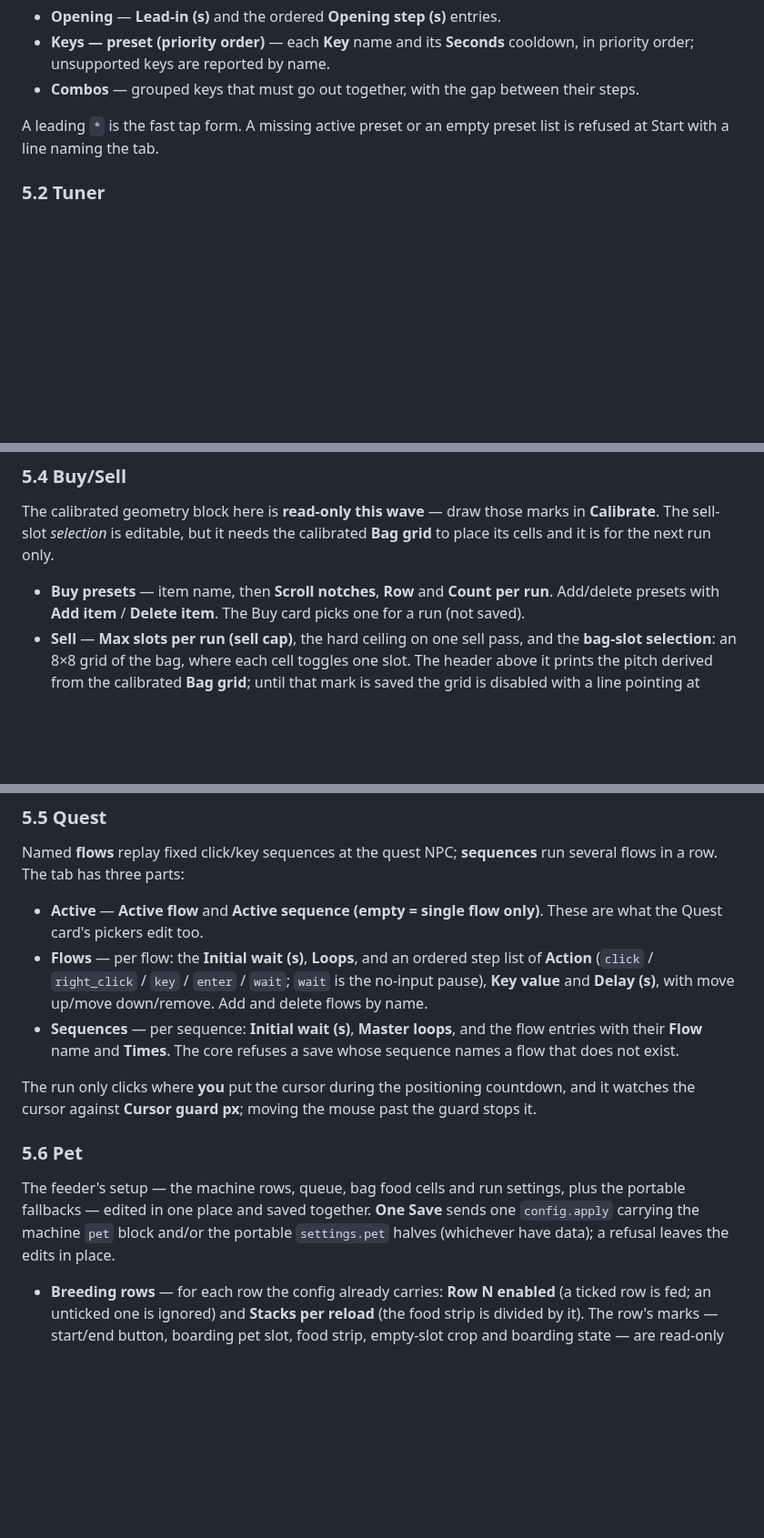
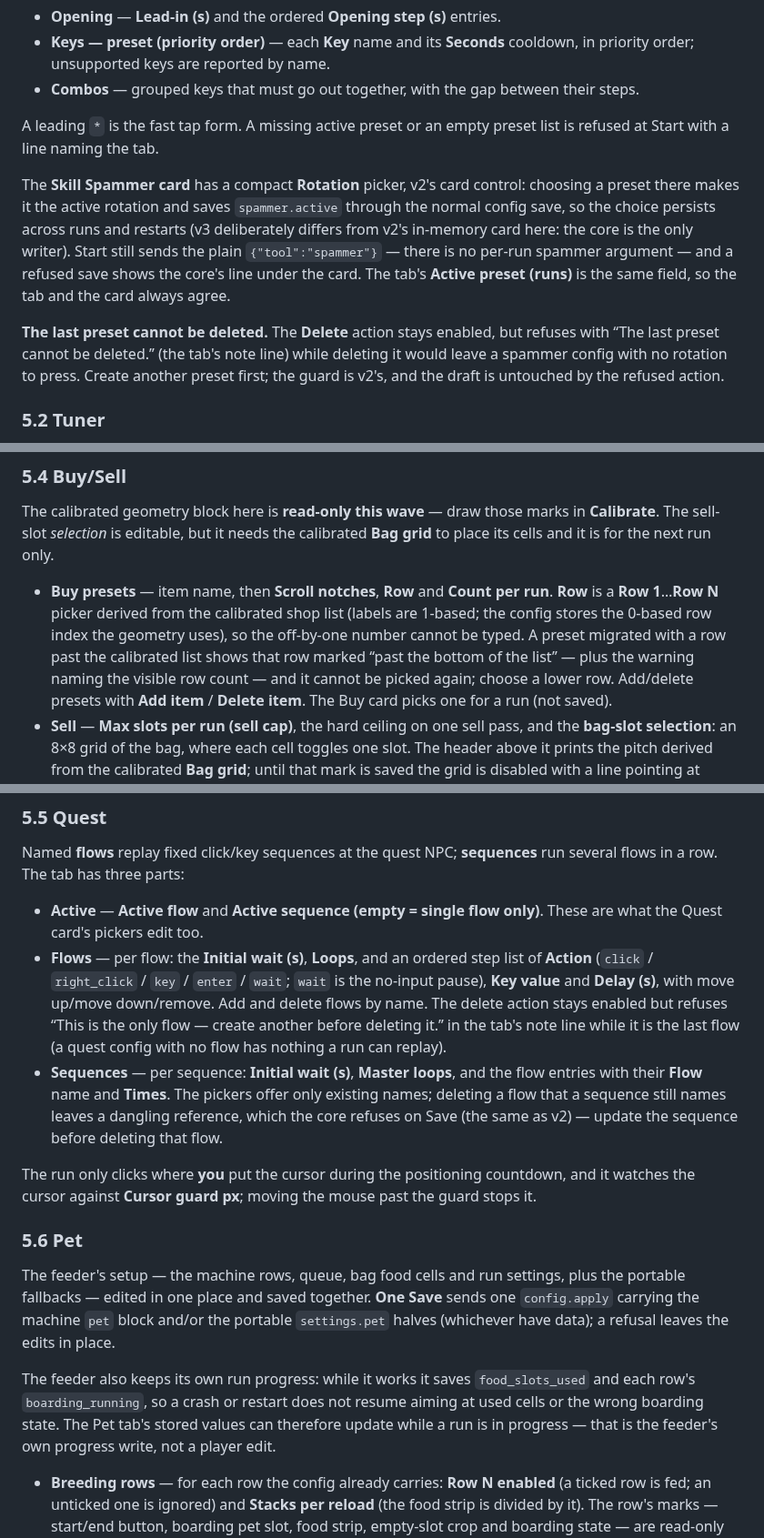
Before and after one commit to keikeiiu/seal-tools, a Markdown page: v3/docs/USER_GUIDE.md, 3 parts joined by grey strips. Shown at 91% size. GitHub-like rendering; blank space fills up the shorter version.

```diff
--- a/v3/docs/USER_GUIDE.md
+++ b/v3/docs/USER_GUIDE.md
@@ -224,6 +226,18 @@ Presets of key rotations. **Presets** lists them; you can **Add**, **Rename**, *
 
 A leading `*` is the fast tap form. A missing active preset or an empty preset list is refused at
 Start with a line naming the tab.
+
+The **Skill Spammer card** has a compact **Rotation** picker, v2's card control: choosing a preset
+there makes it the active rotation and saves `spammer.active` through the normal config save, so the
+choice persists across runs and restarts (v3 deliberately differs from v2's in-memory card here:
+the core is the only writer). Start still sends the plain `{"tool":"spammer"}` — there is no per-run
+spammer argument — and a refused save shows the core's line under the card. The tab's **Active preset
+(runs)** is the same field, so the tab and the card always agree.
+
+**The last preset cannot be deleted.** The **Delete** action stays enabled, but refuses with “The last
+preset cannot be deleted.” (the tab's note line) while deleting it would leave a spammer config with no
+rotation to press. Create another preset first; the guard is v2's, and the draft is untouched by the
+refused action.
 
 ### 5.2 Tuner
 
@@ -263,7 +277,11 @@ The calibrated geometry block here is **read-only this wave** — draw those mar
 The sell-slot *selection* is editable, but it needs the calibrated **Bag grid** to place its cells and
 it is for the next run only.
 
-- **Buy presets** — item name, then **Scroll notches**, **Row** and **Count per run**. Add/delete
+- **Buy presets** — item name, then **Scroll notches**, **Row** and **Count per run**. **Row** is a
+  **Row 1**…**Row N** picker derived from the calibrated shop list (labels are 1-based; the config stores
+  the 0-based row index the geometry uses), so the off-by-one number cannot be typed. A preset migrated
+  with a row past the calibrated list shows that row marked “past the bottom of the list” — plus the
+  warning naming the visible row count — and it cannot be picked again; choose a lower row. Add/delete
   presets with **Add item** / **Delete item**. The Buy card picks one for a run (not saved).
 - **Sell** — **Max slots per run (sell cap)**, the hard ceiling on one sell pass, and the **bag-slot
   selection**: an 8×8 grid of the bag, where each cell toggles one slot. The header above it prints the
@@ -292,9 +310,13 @@ row. The tab has three parts:
   Quest card's pickers edit too.
 - **Flows** — per flow: the **Initial wait (s)**, **Loops**, and an ordered step list of **Action**
   (`click` / `right_click` / `key` / `enter` / `wait`; `wait` is the no-input pause), **Key value** and
-  **Delay (s)**, with move up/move down/remove. Add and delete flows by name.
+  **Delay (s)**, with move up/move down/remove. Add and delete flows by name. The delete action stays
+  enabled but refuses “This is the only flow — create another before deleting it.” in the tab's note
+  line while it is the last flow (a quest config with no flow has nothing a run can replay).
 - **Sequences** — per sequence: **Initial wait (s)**, **Master loops**, and the flow entries with their
-  **Flow** name and **Times**. The core refuses a save whose sequence names a flow that does not exist.
+  **Flow** name and **Times**. The pickers offer only existing names; deleting a flow that a sequence
+  still names leaves a dangling reference, which the core refuses on Save (the same as v2) — update the
+  sequence before deleting that flow.
 
 The run only clicks where **you** put the cursor during the positioning countdown, and it watches the
 cursor against **Cursor guard px**; moving the mouse past the guard stops it.
@@ -305,6 +327,11 @@ The feeder's setup — the machine rows, queue, bag food cells and run settings,
 fallbacks — edited in one place and saved together. **One Save** sends one `config.apply` carrying the
 machine `pet` block and/or the portable `settings.pet` halves (whichever have data); a refusal leaves
 the edits in place.
+
+The feeder also keeps its own run progress: while it works it saves `food_slots_used` and each row's
+`boarding_running`, so a crash or restart does not resume aiming at used cells or the wrong boarding
+state. The Pet tab's stored values can therefore update while a run is in progress — that is the
+feeder's own progress write, not a player edit.
 
 - **Breeding rows** — for each row the config already carries: **Row N enabled** (a ticked row is fed;
   an unticked one is ignored) and **Stacks per reload** (the food strip is divided by it). The row's
```
Also changed, not shown: other parts of v3/docs/USER_GUIDE.md (+4 -2 lines), v3/docs/USER_GUIDE.zh-TW.md (+28 -6 lines), 1 other file.
